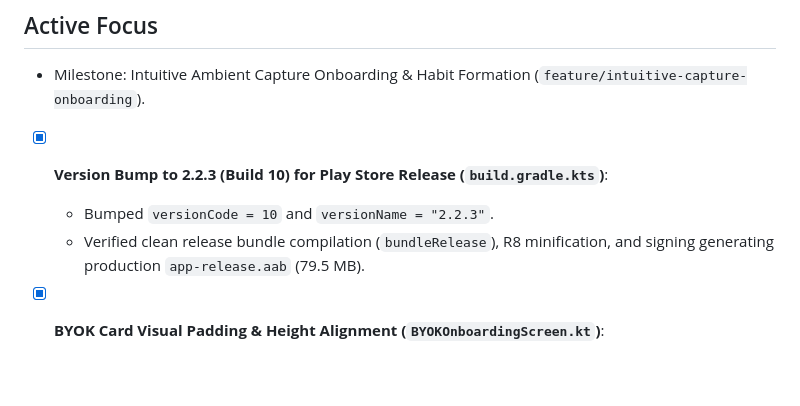
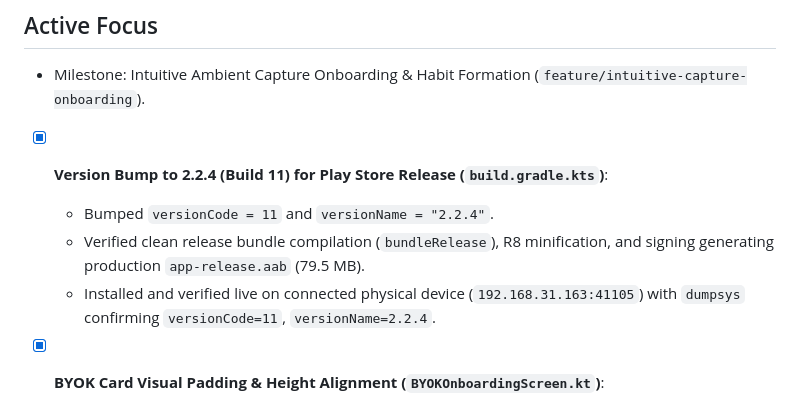
Before and after one commit to iamjustkrishna/Srutam, a Markdown page: .agents/state/current.md, the part around the change. Rendered like a GitHub page; blank space fills up the shorter version.

Commit message:
docs: record v2.2.4 build 11 release and device installation in current.md

```diff
--- a/.agents/state/current.md
+++ b/.agents/state/current.md
@@ -2,9 +2,10 @@
 
 ## Active Focus
 - Milestone: Intuitive Ambient Capture Onboarding & Habit Formation (`feature/intuitive-capture-onboarding`).
-- [x] **Version Bump to 2.2.3 (Build 10) for Play Store Release (`build.gradle.kts`)**:
-  - Bumped `versionCode = 10` and `versionName = "2.2.3"`.
+- [x] **Version Bump to 2.2.4 (Build 11) for Play Store Release (`build.gradle.kts`)**:
+  - Bumped `versionCode = 11` and `versionName = "2.2.4"`.
   - Verified clean release bundle compilation (`bundleRelease`), R8 minification, and signing generating production `app-release.aab` (79.5 MB).
+  - Installed and verified live on connected physical device (`192.168.31.163:41105`) with `dumpsys` confirming `versionCode=11`, `versionName=2.2.4`.
 - [x] **BYOK Card Visual Padding & Height Alignment (`BYOKOnboardingScreen.kt`)**:
   - Resolved visual asymmetry between "Srutam Cloud" and "Bring Your Own Key" cards on the "Choose Your AI Engine" screen.
   - Aligned both card headers with `verticalAlignment = Alignment.CenterVertically` and balanced padding `padding(horizontal = 16.dp, vertical = 14.dp)`, vertically centering the 44dp leading icon, text column, and 48dp radio button.
```
